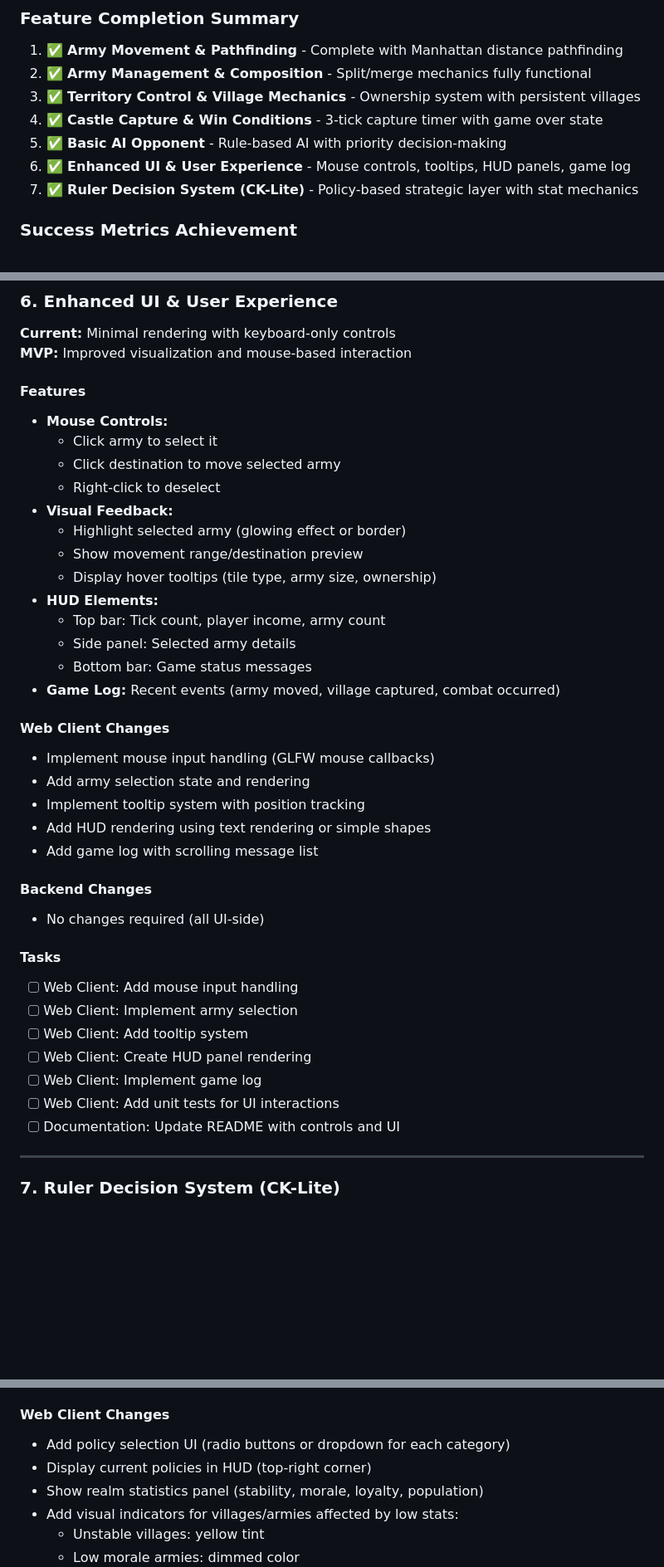
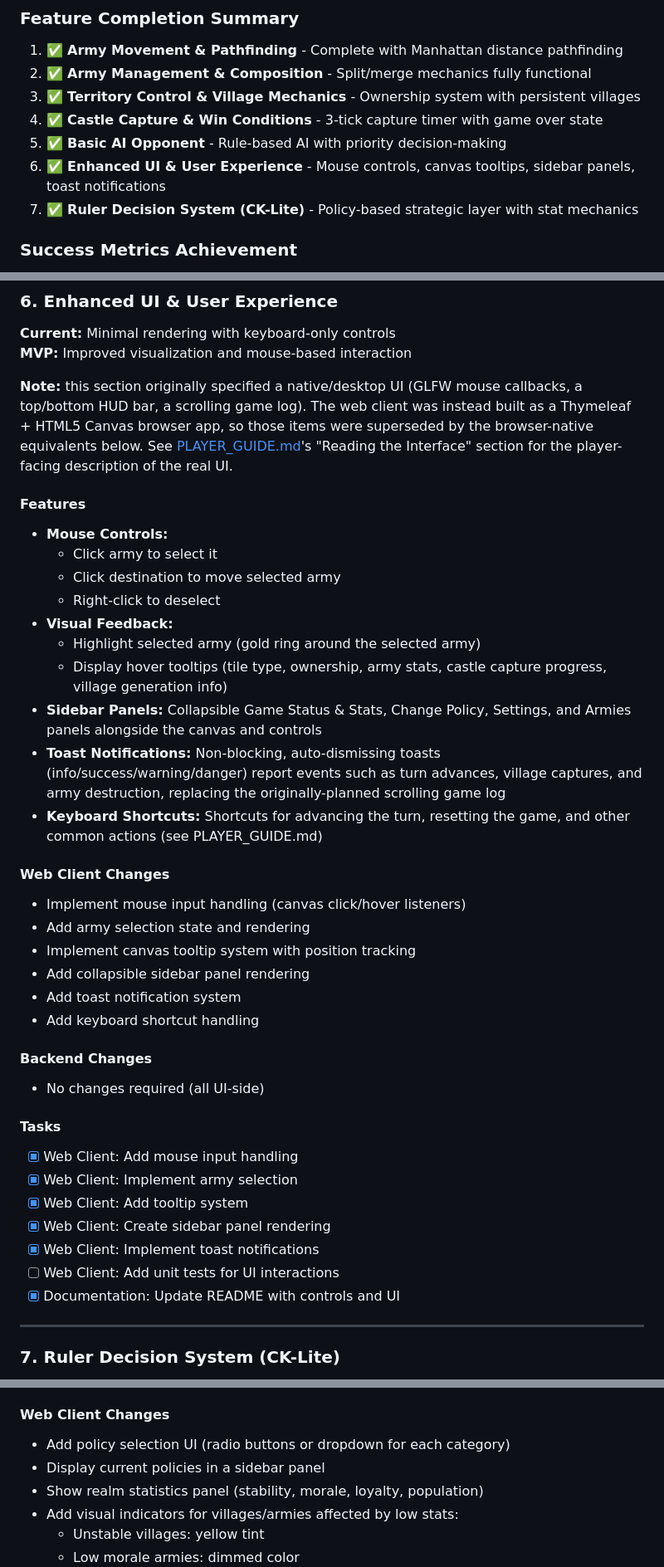
Before and after one commit to Preponderous-Software/barony, a Markdown page: MVP.md, 3 parts joined by grey strips. Shown at 83% size. Drawn GitHub-style; blank space fills up the shorter version.

Commit message:
Fix MVP.md's Enhanced UI section to describe the actual web-client UI (#68)
The section described a native/desktop HUD design (GLFW mouse callbacks,
top/bottom HUD bars, a scrolling game log) that predates the actual
implementation. The web client is a Thymeleaf + Canvas browser app with
collapsible sidebar panels, toast notifications, and canvas tooltips —
documented correctly in PLAYER_GUIDE.md but never reconciled here.

Closes #67

Co-authored-by: Claude Sonnet 5 <noreply@anthropic.com>

```diff
--- a/MVP.md
+++ b/MVP.md
@@ -15,7 +15,7 @@ All 7 major features have been successfully implemented and tested. See [CHANGEL
 3. ✅ **Territory Control & Village Mechanics** - Ownership system with persistent villages
 4. ✅ **Castle Capture & Win Conditions** - 3-tick capture timer with game over state
 5. ✅ **Basic AI Opponent** - Rule-based AI with priority decision-making
-6. ✅ **Enhanced UI & User Experience** - Mouse controls, tooltips, HUD panels, game log
+6. ✅ **Enhanced UI & User Experience** - Mouse controls, canvas tooltips, sidebar panels, toast notifications
 7. ✅ **Ruler Decision System (CK-Lite)** - Policy-based strategic layer with stat mechanics
 
 ### Success Metrics Achievement
@@ -243,39 +243,48 @@ The prototype initially supported:
 **Current:** Minimal rendering with keyboard-only controls
 **MVP:** Improved visualization and mouse-based interaction
 
+**Note:** this section originally specified a native/desktop UI (GLFW mouse callbacks, a
+top/bottom HUD bar, a scrolling game log). The web client was instead built as a
+Thymeleaf + HTML5 Canvas browser app, so those items were superseded by the browser-native
+equivalents below. See [PLAYER_GUIDE.md](PLAYER_GUIDE.md)'s "Reading the Interface" section
+for the player-facing description of the real UI.
+
 #### Features
 - **Mouse Controls:**
   - Click army to select it
   - Click destination to move selected army
   - Right-click to deselect
 - **Visual Feedback:**
-  - Highlight selected army (glowing effect or border)
-  - Show movement range/destination preview
-  - Display hover tooltips (tile type, army size, ownership)
-- **HUD Elements:**
-  - Top bar: Tick count, player income, army count
-  - Side panel: Selected army details
-  - Bottom bar: Game status messages
-- **Game Log:** Recent events (army moved, village captured, combat occurred)
+  - Highlight selected army (gold ring around the selected army)
+  - Display hover tooltips (tile type, ownership, army stats, castle capture progress,
+    village generation info)
+- **Sidebar Panels:** Collapsible Game Status & Stats, Change Policy, Settings, and Armies
+  panels alongside the canvas and controls
+- **Toast Notifications:** Non-blocking, auto-dismissing toasts (info/success/warning/danger)
+  report events such as turn advances, village captures, and army destruction, replacing the
+  originally-planned scrolling game log
+- **Keyboard Shortcuts:** Shortcuts for advancing the turn, resetting the game, and other
+  common actions (see PLAYER_GUIDE.md)
 
 #### Web Client Changes
-- Implement mouse input handling (GLFW mouse callbacks)
+- Implement mouse input handling (canvas click/hover listeners)
 - Add army selection state and rendering
-- Implement tooltip system with position tracking
-- Add HUD rendering using text rendering or simple shapes
-- Add game log with scrolling message list
+- Implement canvas tooltip system with position tracking
+- Add collapsible sidebar panel rendering
+- Add toast notification system
+- Add keyboard shortcut handling
 
 #### Backend Changes
 - No changes required (all UI-side)
 
 #### Tasks
-- [ ] Web Client: Add mouse input handling
-- [ ] Web Client: Implement army selection
-- [ ] Web Client: Add tooltip system
-- [ ] Web Client: Create HUD panel rendering
-- [ ] Web Client: Implement game log
+- [x] Web Client: Add mouse input handling
+- [x] Web Client: Implement army selection
+- [x] Web Client: Add tooltip system
+- [x] Web Client: Create sidebar panel rendering
+- [x] Web Client: Implement toast notifications
 - [ ] Web Client: Add unit tests for UI interactions
-- [ ] Documentation: Update README with controls and UI
+- [x] Documentation: Update README with controls and UI
 
 ---
 
@@ -371,7 +380,7 @@ The prototype initially supported:
 
 #### Web Client Changes
 - Add policy selection UI (radio buttons or dropdown for each category)
-- Display current policies in HUD (top-right corner)
+- Display current policies in a sidebar panel
 - Show realm statistics panel (stability, morale, loyalty, population)
 - Add visual indicators for villages/armies affected by low stats:
   - Unstable villages: yellow tint
```
